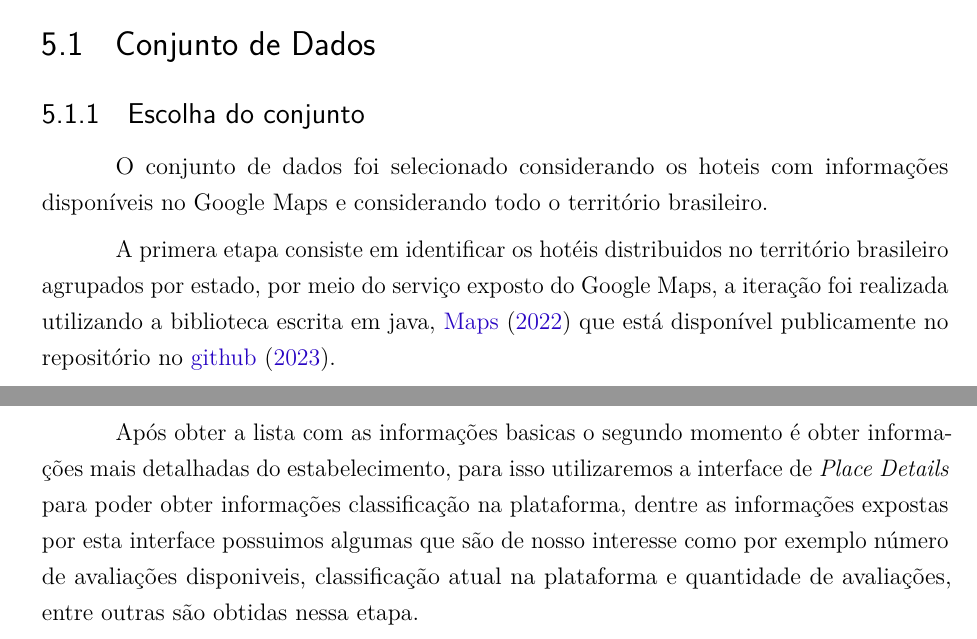
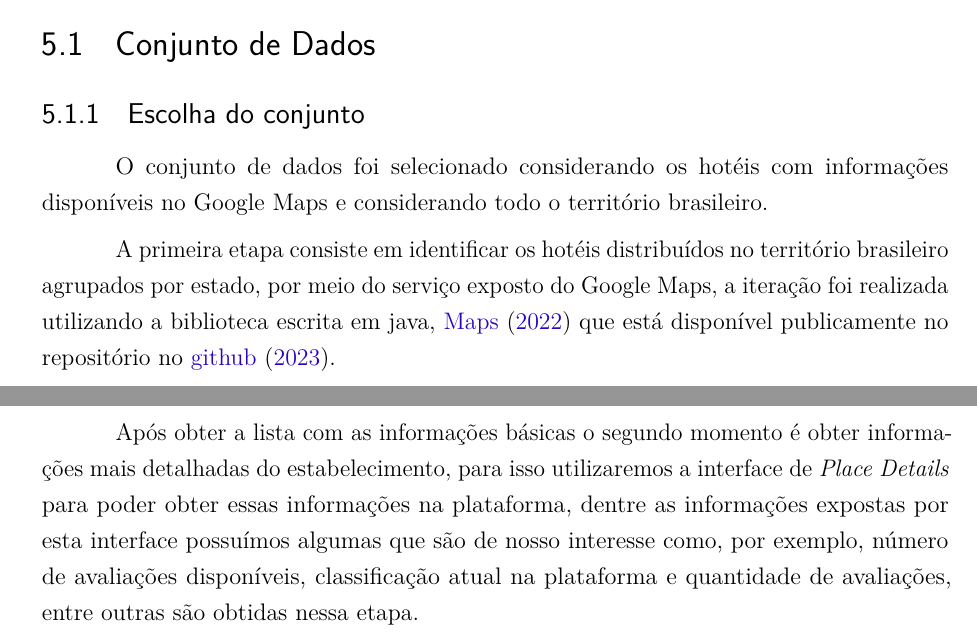
Before and after one commit to emerson-matos/tcc-latex, a LaTeX thesis (dissertacao.tex, which reads capitulos/metodologia.tex): two parts of page 10 of 17, joined at a grey line, cut so that both start at the same text. Compiled offline with pdfLaTeX.

Commit message:
Updates from Overleaf

```diff
--- a/capitulos/metodologia.tex
+++ b/capitulos/metodologia.tex
@@ -11,9 +11,9 @@ Este capítulo apresenta a metodologia adotada neste trabalho. A seção \ref{ca
 \subsection{Escolha do conjunto}
 \label{cap:metodologia:sec:conjunto_dados:sec:escolha_conjunto}
 
-O conjunto de dados foi selecionado considerando os hoteis com informações disponíveis no Google Maps e considerando todo o território brasileiro.
+O conjunto de dados foi selecionado considerando os hotéis com informações disponíveis no Google Maps e considerando todo o território brasileiro.
 
-A primera etapa consiste em identificar os hotéis distribuidos no território brasileiro agrupados por estado, por meio do serviço exposto do Google Maps, a iteração foi realizada utilizando a biblioteca escrita em java, \citeonline{javaGoogleMapsService2022} que está disponível publicamente no repositório no \citeonline{github2023}.
+A primeira etapa consiste em identificar os hotéis distribuídos no território brasileiro agrupados por estado, por meio do serviço exposto do Google Maps, a iteração foi realizada utilizando a biblioteca escrita em java, \citeonline{javaGoogleMapsService2022} que está disponível publicamente no repositório no \citeonline{github2023}.
 
 Para identificar os diversos hotéis, o primeiro passo foi escrever um \emph{script} Kotlin \citeonline{scriptKotlinBuscarHoteis} que interage com a biblioteca supracitada para realizar a busca da lista de hotéis de forma automatizada, realizando buscas de forma sequencial considerando todos os estados brasileiros e armazenando os dados obtidos.
 
@@ -21,7 +21,7 @@ O objetivo nesta etapa é identificar e obter informações dos hotéis que est
 
 \lstinputlisting[language=java,caption=Interface Google Maps para realizar busca na plataforma]{extras/code/googlemaps-place-search.kt}
 
-Após obter a lista com as informações basicas o segundo momento é obter informações mais detalhadas do estabelecimento, para isso utilizaremos a interface de \emph{Place Details} para poder obter informações classificação na plataforma, dentre as informações expostas por esta interface possuimos algumas que são de nosso interesse como por exemplo número de avaliações disponiveis, classificação atual na plataforma e quantidade de avaliações, entre outras são obtidas nessa etapa.
+Após obter a lista com as informações básicas o segundo momento é obter informações mais detalhadas do estabelecimento, para isso utilizaremos a interface de \emph{Place Details} para poder obter essas informações na plataforma, dentre as informações expostas por esta interface possuímos algumas que são de nosso interesse como, por exemplo, número de avaliações disponíveis, classificação atual na plataforma e quantidade de avaliações, entre outras são obtidas nessa etapa.
 
 \lstinputlisting[language=java,caption= Interface Google Maps]{extras/code/googlemaps-place-details.kt}
 
```
Also changed, not shown: capitulos/fund_teorica.tex (+3 -3 lines), capitulos/metodologia.tex (2 more changed lines).
